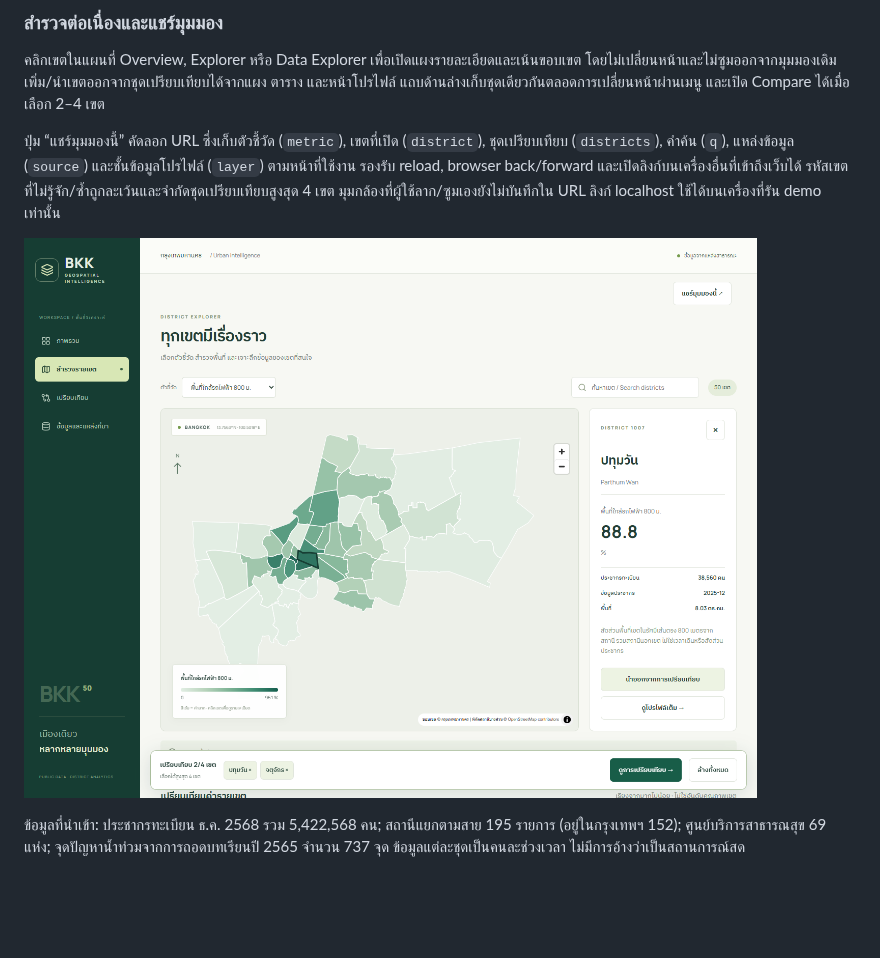
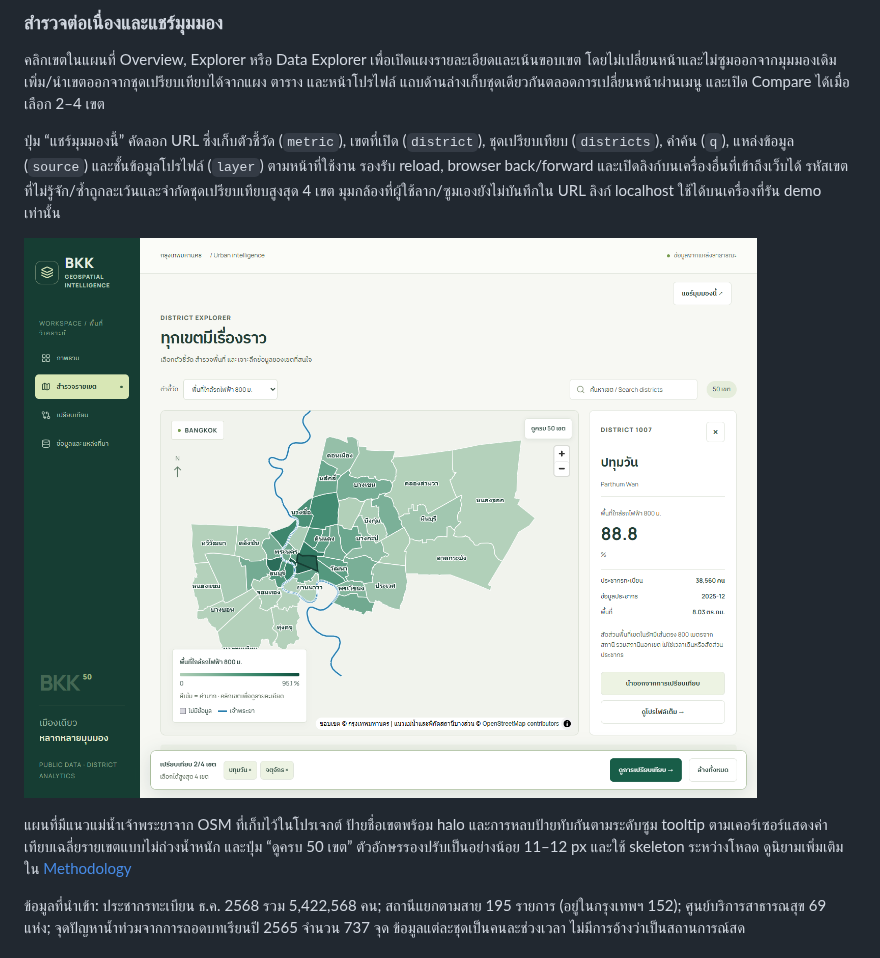
Before and after one commit to AoojunHappyman/BKK-Geospatial-Intelligence, a Markdown page: README.md, the part around the change. GitHub-like rendering; pictures changed too: docs/screenshots/explore-flow.png; blank space fills up the shorter version.

```diff
--- a/README.md
+++ b/README.md
@@ -19,6 +19,8 @@
 ปุ่ม “แชร์มุมมองนี้” คัดลอก URL ซึ่งเก็บตัวชี้วัด (`metric`), เขตที่เปิด (`district`), ชุดเปรียบเทียบ (`districts`), คำค้น (`q`), แหล่งข้อมูล (`source`) และชั้นข้อมูลโปรไฟล์ (`layer`) ตามหน้าที่ใช้งาน รองรับ reload, browser back/forward และเปิดลิงก์บนเครื่องอื่นที่เข้าถึงเว็บได้ รหัสเขตที่ไม่รู้จัก/ซ้ำถูกละเว้นและจำกัดชุดเปรียบเทียบสูงสุด 4 เขต มุมกล้องที่ผู้ใช้ลาก/ซูมเองยังไม่บันทึกใน URL ลิงก์ localhost ใช้ได้บนเครื่องที่รัน demo เท่านั้น
 
 ![Exploration and comparison flow](docs/screenshots/explore-flow.png)
+
+แผนที่มีแนวแม่น้ำเจ้าพระยาจาก OSM ที่เก็บไว้ในโปรเจกต์ ป้ายชื่อเขตพร้อม halo และการหลบป้ายทับกันตามระดับซูม tooltip ตามเคอร์เซอร์แสดงค่าเทียบเฉลี่ยรายเขตแบบไม่ถ่วงน้ำหนัก และปุ่ม “ดูครบ 50 เขต” ตัวอักษรรองปรับเป็นอย่างน้อย 11–12 px และใช้ skeleton ระหว่างโหลด ดูนิยามเพิ่มเติมใน [Methodology](docs/methodology.md)
 
 ข้อมูลที่นำเข้า: ประชากรทะเบียน ธ.ค. 2568 รวม 5,422,568 คน; สถานีแยกตามสาย 195 รายการ (อยู่ในกรุงเทพฯ 152); ศูนย์บริการสาธารณสุข 69 แห่ง; จุดปัญหาน้ำท่วมจากการถอดบทเรียนปี 2565 จำนวน 737 จุด ข้อมูลแต่ละชุดเป็นคนละช่วงเวลา ไม่มีการอ้างว่าเป็นสถานการณ์สด
 
```
Also changed, not shown: docs/methodology.md (+9 -1 lines), docs/verification.md (+6 -0 lines), docs/screenshots/explore-flow-mobile.png, docs/screenshots/loading-skeleton.png (added), 11 other files.
